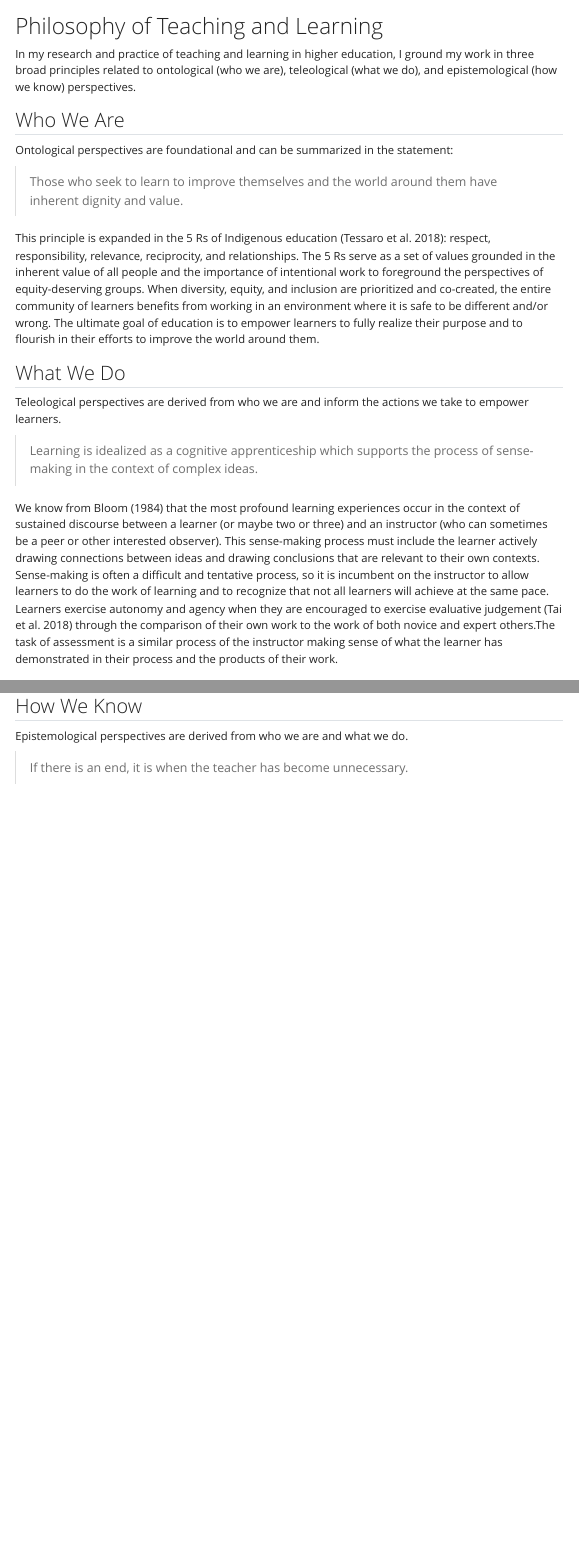
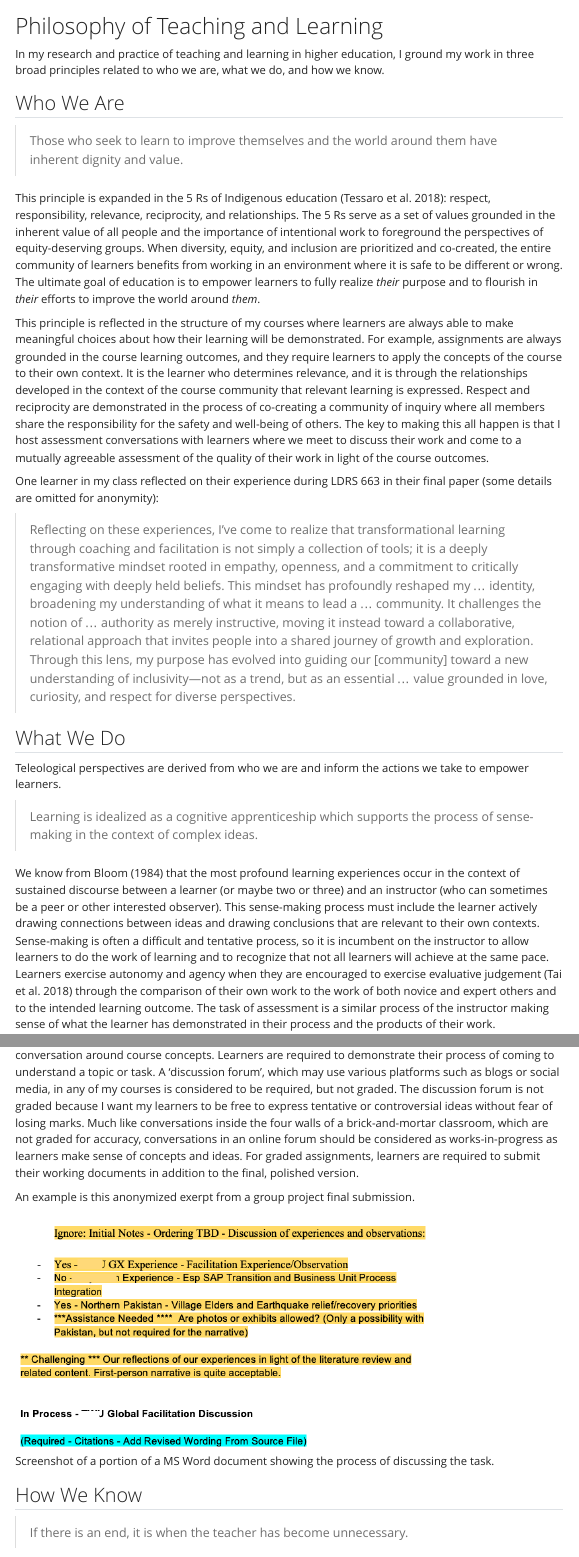
Before and after one commit to cmadland/cv, a Quarto document (philosophy.qmd): the page in a window 1100 px wide, from its top, and a second part further down, joined at a grey line. Rendered offline with R 4.5, knitr and Pandoc in place of Quarto, with nearby package versions; menus at the side of the page are left out.

Commit message:
philosophy updtes

```diff
--- a/philosophy.qmd
+++ b/philosophy.qmd
@@ -4,15 +4,19 @@ bibliography: references.bib
 
 # Philosophy of Teaching and Learning
 
-In my research and practice of teaching and learning in higher education, I ground my work in three broad principles related to ontological (who we are), teleological (what we do), and epistemological (how we know) perspectives.
+In my research and practice of teaching and learning in higher education, I ground my work in three broad principles related to who we are, what we do, and how we know.
 
 ## Who We Are
 
-Ontological perspectives are foundational and can be summarized in the statement:
-
 > Those who seek to learn to improve themselves and the world around them have inherent dignity and value.
 
-This principle is expanded in the 5 Rs of Indigenous education [@tessaro2018]: respect, responsibility, relevance, reciprocity, and relationships. The 5 Rs serve as a set of values grounded in the inherent value of all people and the importance of intentional work to foreground the perspectives of equity-deserving groups. When diversity, equity, and inclusion are prioritized and co-created, the entire community of learners benefits from working in an environment where it is safe to be different and/or wrong. The ultimate goal of education is to empower learners to fully realize their purpose and to flourish in their efforts to improve the world around them.
+This principle is expanded in the 5 Rs of Indigenous education [@tessaro2018]: respect, responsibility, relevance, reciprocity, and relationships. The 5 Rs serve as a set of values grounded in the inherent value of all people and the importance of intentional work to foreground the perspectives of equity-deserving groups. When diversity, equity, and inclusion are prioritized and co-created, the entire community of learners benefits from working in an environment where it is safe to be different or wrong. The ultimate goal of education is to empower learners to fully realize *their* purpose and to flourish in *their* efforts to improve the world around *them*.
+
+This principle is reflected in the structure of my courses where learners are always able to make meaningful choices about how their learning will be demonstrated. For example, assignments are always grounded in the course learning outcomes, and they require learners to apply the concepts of the course to their own context. It is the learner who determines relevance, and it is through the relationships developed in the context of the course community that relevant learning is expressed. Respect and reciprocity are demonstrated in the process of co-creating a community of inquiry where all members share the responsibility for the safety and well-being of others. The key to making this all happen is that I host assessment conversations with learners where we meet to discuss their work and come to a mutually agreeable assessment of the quality of their work in light of the course outcomes.
+
+One learner in my class reflected on their experience during LDRS 663 in their final paper (some details are omitted for anonymity):
+
+> Reflecting on these experiences, I’ve come to realize that transformational learning through coaching and facilitation is not simply a collection of tools; it is a deeply transformative mindset rooted in empathy, openness, and a commitment to critically engaging with deeply held beliefs. This mindset has profoundly reshaped my ... identity, broadening my understanding of what it means to lead a ... community. It challenges the notion of ... authority as merely instructive, moving it instead toward a collaborative, relational approach that invites people into a shared journey of growth and exploration. Through this lens, my purpose has evolved into guiding our [community] toward a new understanding of inclusivity—not as a trend, but as an essential ... value grounded in love, curiosity, and respect for diverse perspectives.
 
 ## What We Do
 
@@ -20,13 +24,19 @@ Teleological perspectives are derived from who we are and inform the actions we
 
 > Learning is idealized as a cognitive apprenticeship which supports the process of sense-making in the context of complex ideas.
 
-We know from @bloom1984 that the most profound learning experiences occur in the context of sustained discourse between a learner (or maybe two or three) and an instructor (who can sometimes be a peer or other interested observer). This sense-making process must include the learner actively drawing connections between ideas and drawing conclusions that are relevant to their own contexts. Sense-making is often a difficult and tentative process, so it is incumbent on the instructor to allow learners to do the work of learning and to recognize that not all learners will achieve at the same pace. Learners exercise autonomy and agency when they are encouraged to exercise evaluative judgement [@tai2018] through the comparison of their own work to the work of both novice and expert others.The task of assessment is a similar process of the instructor making sense of what the learner has demonstrated in their process and the products of their work.
+We know from @bloom1984 that the most profound learning experiences occur in the context of sustained discourse between a learner (or maybe two or three) and an instructor (who can sometimes be a peer or other interested observer). This sense-making process must include the learner actively drawing connections between ideas and drawing conclusions that are relevant to their own contexts. Sense-making is often a difficult and tentative process, so it is incumbent on the instructor to allow learners to do the work of learning and to recognize that not all learners will achieve at the same pace. Learners exercise autonomy and agency when they are encouraged to exercise evaluative judgement [@tai2018] through the comparison of their own work to the work of both novice and expert others and to the intended learning outcome. The task of assessment is a similar process of the instructor making sense of what the learner has demonstrated in their process and the products of their work.
+
+An example of how this principle is realized in my online courses is in how I structure discourse, or the conversation around course concepts. Learners are required to demonstrate their process of coming to understand a topic or task. A 'discussion forum', which may use various platforms such as blogs or social media, in any of my courses is considered to be required, but not graded. The discussion forum is not graded because I want my learners to be free to express tentative or controversial ideas without fear of losing marks. Much like conversations inside the four walls of a brick-and-mortar classroom, which are not graded for accuracy, conversations in an online forum should be considered as works-in-progress as learners make sense of concepts and ideas. For graded assignments, learners are required to submit their working documents in addition to the final, polished version.
+
+An example is this anonymized exerpt from a group project final submission.
+
+![Screenshot of a portion of a MS Word document showing the process of discussing the task.](assets/screenshot-sample-doc.png)
 
 
 
 ## How We Know
 
-Epistemological perspectives are derived from who we are and what we do.
+
 
 > If there is an end, it is when the teacher has become unnecessary.
 
```
Also changed, not shown: assets/screenshot-sample-doc.png (added), docs/search.json, 7 other files.
